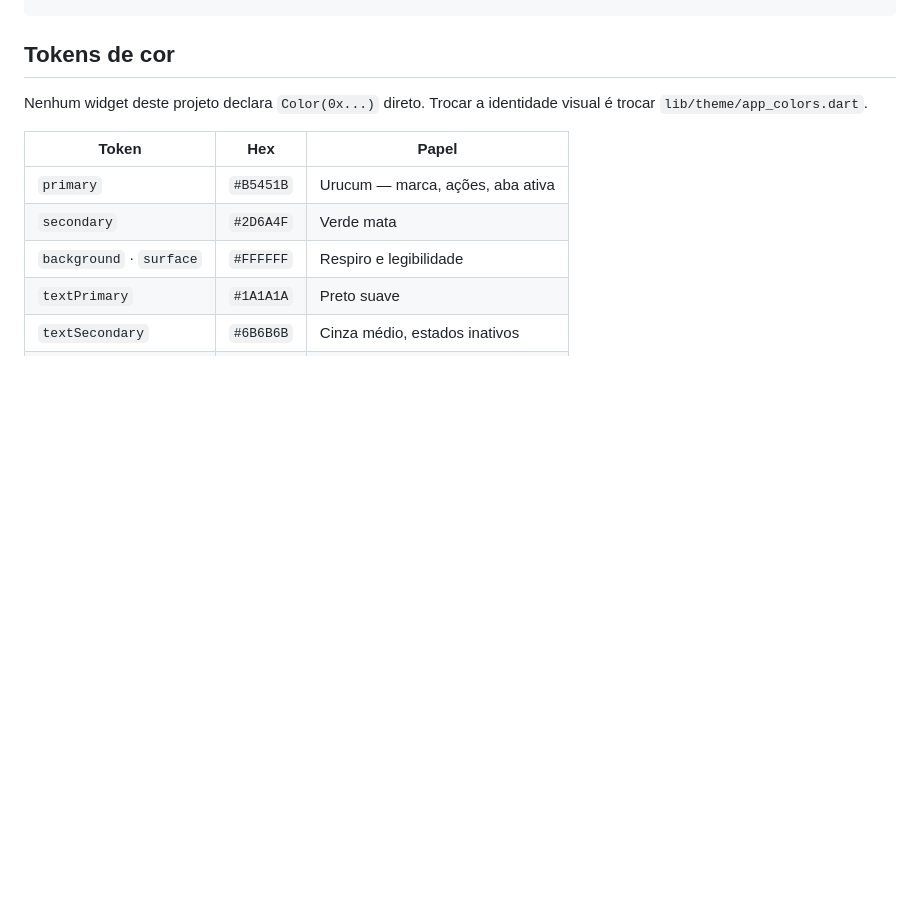
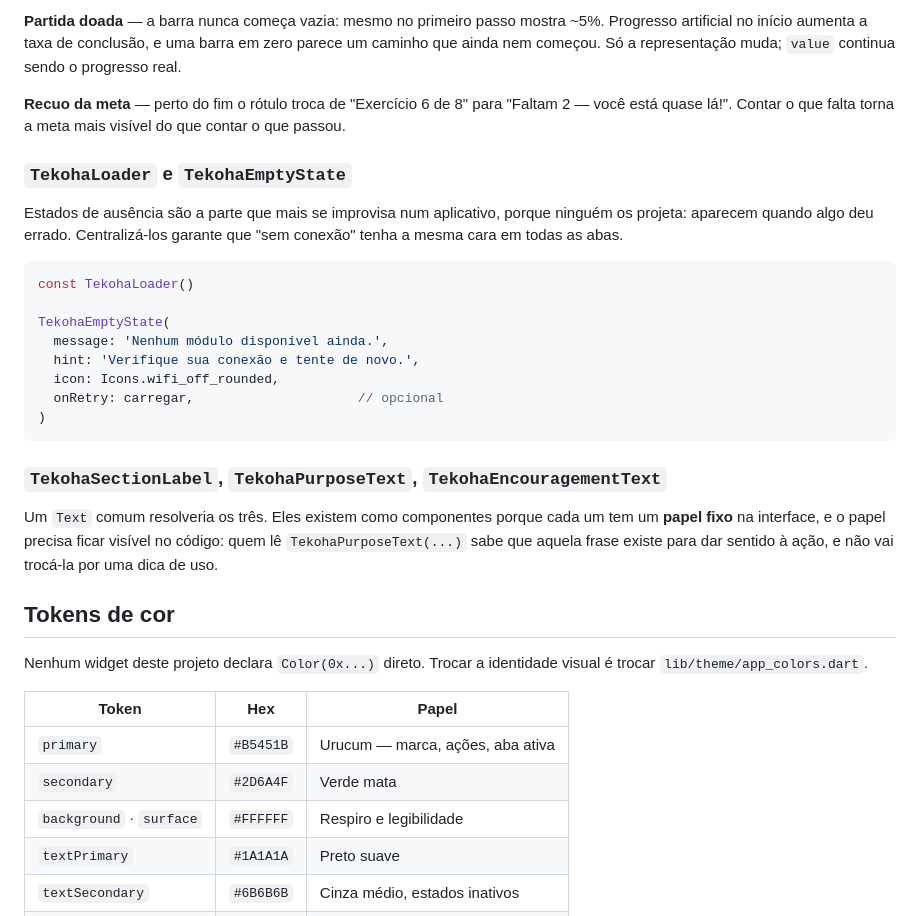
Before and after one commit to Marcos-Codfy/tekoha-design-sample, a Markdown page: README.md, the part around one of its changes. Rendered like a GitHub page; blank space fills up the shorter version.

````diff
--- a/README.md
+++ b/README.md
@@ -175,3 +291,36 @@ const TekohaListItemBadge.icon(Icons.check, background: AppColors.correct)
+**Partida doada** — a barra nunca começa vazia: mesmo no primeiro passo mostra ~5%.
+Progresso artificial no início aumenta a taxa de conclusão, e uma barra em zero
+parece um caminho que ainda nem começou. Só a representação muda; `value` continua
+sendo o progresso real.
+
+**Recuo da meta** — perto do fim o rótulo troca de "Exercício 6 de 8" para
+"Faltam 2 — você está quase lá!". Contar o que falta torna a meta mais visível do que
+contar o que passou.
+
+### `TekohaLoader` e `TekohaEmptyState`
+
+Estados de ausência são a parte que mais se improvisa num aplicativo, porque ninguém
+os projeta: aparecem quando algo deu errado. Centralizá-los garante que "sem conexão"
+tenha a mesma cara em todas as abas.
+
+```dart
+const TekohaLoader()
+
+TekohaEmptyState(
+  message: 'Nenhum módulo disponível ainda.',
+  hint: 'Verifique sua conexão e tente de novo.',
+  icon: Icons.wifi_off_rounded,
+  onRetry: carregar,                     // opcional
+)
+```
+
+### `TekohaSectionLabel`, `TekohaPurposeText`, `TekohaEncouragementText`
+
+Um `Text` comum resolveria os três. Eles existem como componentes porque cada um tem
+um **papel fixo** na interface, e o papel precisa ficar visível no código: quem lê
+`TekohaPurposeText(...)` sabe que aquela frase existe para dar sentido à ação, e não
+vai trocá-la por uma dica de uso.
+
 ## Tokens de cor
 
 Nenhum widget deste projeto declara `Color(0x...)` direto. Trocar a identidade visual
````
Also changed, not shown: other parts of README.md (+125 -9 lines).
